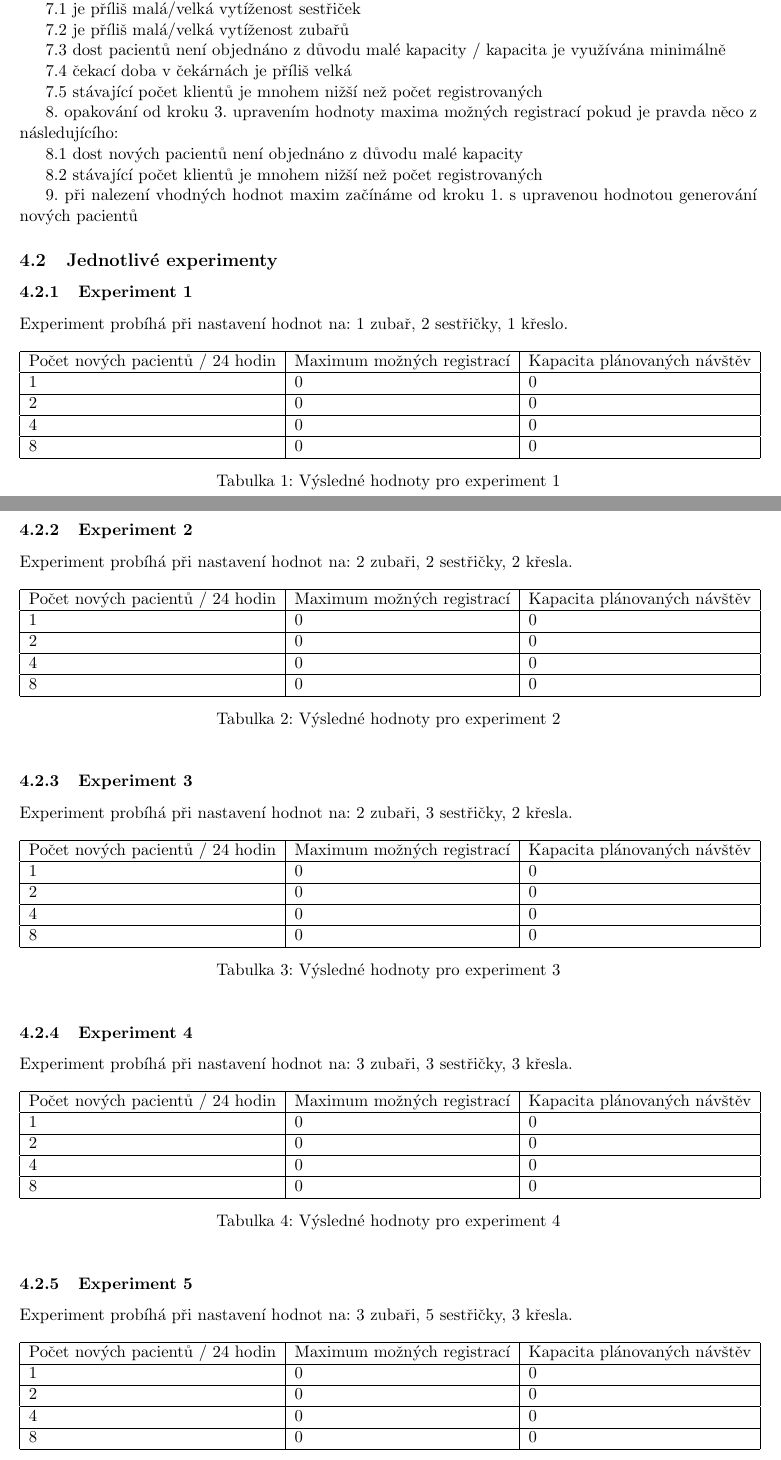
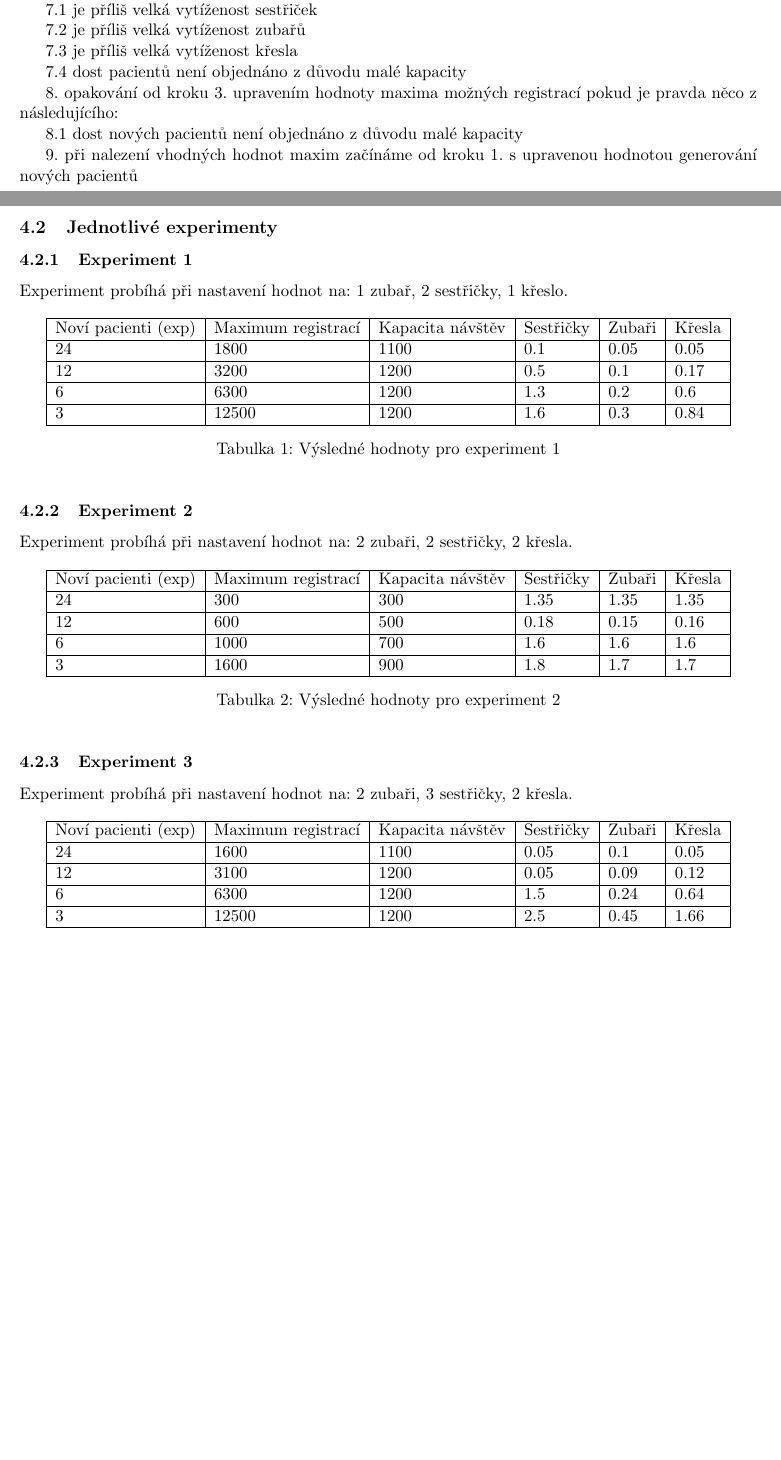
Before and after one commit to ldrahnik/ims_project_2018_2019, a LaTeX document (doc/manual.tex): two parts of pages 5 and 6 of 8, joined at a grey line, cut so that both start at the same text, the shorter picture padded with empty space. Compiled offline with pdfLaTeX.

Commit message:
project: finalized 12 experiments, added to make run to Makefile
Signed-off-by: Lukáš Drahník <ldrahnik@gmail.com>

```diff
--- a/doc/manual.tex
+++ b/doc/manual.tex
@@ -125,23 +125,21 @@ V každém z experimentů se budeme snažit nalézt hodnoty kapacit plánovanýc
 
  7. opakování od kroku 3. upravením hodnoty kapacitu plánovaných návštěv pokud je pravda něco z následujícího:
 
-	7.1 je příliš malá/velká vytíženost sestřiček
+	7.1 je příliš velká vytíženost sestřiček
 
-	7.2 je příliš malá/velká vytíženost zubařů
+	7.2 je příliš velká vytíženost zubařů
 
-	7.3 dost pacientů není objednáno z důvodu malé kapacity / kapacita je využívána minimálně
+	7.3 je příliš velká vytíženost křesla
 
-	7.4 čekací doba v čekárnách je příliš velká
-
-	7.5 stávající počet klientů je mnohem nižší než počet registrovaných
+	7.4 dost pacientů není objednáno z důvodu malé kapacity
 
  8. opakování od kroku 3. upravením hodnoty maxima možných registrací pokud je pravda něco z následujícího:
 
 	8.1 dost nových pacientů není objednáno z důvodu malé kapacity
 
-	8.2 stávající počet klientů je mnohem nižší než počet registrovaných
+ 9. při nalezení vhodných hodnot maxim začínáme od kroku 1. s upravenou hodnotou generování nových pacientů
 
- 9. při nalezení vhodných hodnot maxim začínáme od kroku 1. s upravenou hodnotou generování nových pacientů
+\newpage
 
 \subsection{Jednotlivé experimenty}
 \subsubsection{Experiment 1}
@@ -150,13 +148,13 @@ Experiment probíhá při nastavení hodnot na: 1 zubař, 2 sestřičky, 1 křes
 
 \begin{table}[h!]
 \centering
-\begin{tabular}{|l|l|l|}
+\begin{tabular}{|l|l|l|l|l|l|}
 \hline
-Počet nových pacientů / 24 hodin & Maximum možných registrací & Kapacita plánovaných návštěv \\ \hline
-1        & 0                	& 0           		\\ \hline
-2       & 0          		& 0           		\\ \hline
-4       & 0   			& 0        		\\ \hline
-8       & 0   			& 0           		\\ \hline
+Noví pacienti (exp) & Maximum registrací &  Kapacita návštěv & Sestřičky & Zubaři & Křesla \\ \hline
+24       & 1800                	& 1100  & 0.1 & 0.05 & 0.05       	 \\ \hline
+12       & 3200        		& 1200  & 0.5 & 0.1 & 0.17             	 \\ \hline
+6        & 6300			& 1200  & 1.3 & 0.2 & 0.6     	 	 \\ \hline
+3        & 12500		& 1200  & 1.6 & 0.3 & 0.84       	 \\ \hline
 \end{tabular}
 \caption {Výsledné hodnoty pro experiment 1} \label{tab:title}
 \end{table}
@@ -167,13 +165,13 @@ Experiment probíhá při nastavení hodnot na: 2 zubaři, 2 sestřičky, 2 kře
 
 \begin{table}[h!]
 \centering
-\begin{tabular}{|l|l|l|}
+\begin{tabular}{|l|l|l|l|l|l|}
 \hline
-Počet nových pacientů / 24 hodin & Maximum možných registrací & Kapacita plánovaných návštěv \\ \hline
-1        & 0                	& 0           		\\ \hline
-2       & 0          		& 0           		\\ \hline
-4       & 0   			& 0        		\\ \hline
-8       & 0   			& 0           		\\ \hline
+Noví pacienti (exp) & Maximum registrací &  Kapacita návštěv & Sestřičky & Zubaři & Křesla \\ \hline
+24       & 300                	& 300  & 1.35 & 1.35 & 1.35       	 \\ \hline
+12       & 600        		& 500  & 0.18 & 0.15 & 0.16           	 \\ \hline
+6        & 1000			& 700  & 1.6 & 1.6 & 1.6     	 	 \\ \hline
+3        & 1600			& 900  & 1.8 & 1.7 & 1.7       	 \\ \hline
 \end{tabular}
 \caption {Výsledné hodnoty pro experiment 2} \label{tab:title}
 \end{table}
@@ -184,46 +182,14 @@ Experiment probíhá při nastavení hodnot na: 2 zubaři, 3 sestřičky, 2 kře
 
 \begin{table}[h!]
 \centering
-\begin{tabular}{|l|l|l|}
+\begin{tabular}{|l|l|l|l|l|l|}
 \hline
-Počet nových pacientů / 24 hodin & Maximum možných registrací & Kapacita plánovaných návštěv \\ \hline
-1        & 0                	& 0           		\\ \hline
-2       & 0          		& 0           		\\ \hline
-4       & 0   			& 0        		\\ \hline
-8       & 0   			& 0           		\\ \hline
+Noví pacienti (exp) & Maximum registrací &  Kapacita návštěv & Sestřičky & Zubaři & Křesla \\ \hline
+24       & 1600                	& 1100  & 0.05 & 0.1 & 0.05       	 \\ \hline
+12       & 3100        		& 1200  & 0.05 & 0.09 & 0.12           	 \\ \hline
+6        & 6300			& 1200  & 1.5 & 0.24 & 0.64    	 	 \\ \hline
+3        & 12500		& 1200  & 2.5 & 0.45 & 1.66       	 \\ \hline
 \end{tabular}
 \caption {Výsledné hodnoty pro experiment 3} \label{tab:title}
 \end{table}
 
-\subsubsection{Experiment 4}
-
-Experiment probíhá při nastavení hodnot na: 3 zubaři, 3 sestřičky, 3 křesla.
-
-\begin{table}[h!]
-\centering
-\begin{tabular}{|l|l|l|}
-\hline
-Počet nových pacientů / 24 hodin & Maximum možných registrací & Kapacita plánovaných návštěv \\ \hline
-1        & 0                	& 0           		\\ \hline
-2       & 0          		& 0           		\\ \hline
-4       & 0   			& 0        		\\ \hline
-8       & 0   			& 0           		\\ \hline
-\end{tabular}
-\caption {Výsledné hodnoty pro experiment 4} \label{tab:title}
-\end{table}
-
-\subsubsection{Experiment 5}
-
-Experiment probíhá při nastavení hodnot na: 3 zubaři, 5 sestřičky, 3 křesla.
-
-\begin{table}[h!]
-\centering
-\begin{tabular}{|l|l|l|}
-\hline
-Počet nových pacientů / 24 hodin & Maximum možných registrací & Kapacita plánovaných návštěv \\ \hline
-1        & 0                	& 0           		\\ \hline
-2       & 0          		& 0           		\\ \hline
-4       & 0   			& 0        		\\ \hline
-8       & 0   			& 0           		\\ \hline
-\end{tabular}
-\caption {Výsledné hodnoty pro experiment 5} \label{tab:title}
```
Also changed, not shown: Makefile, doc/manual.tex (18 more changed lines).
